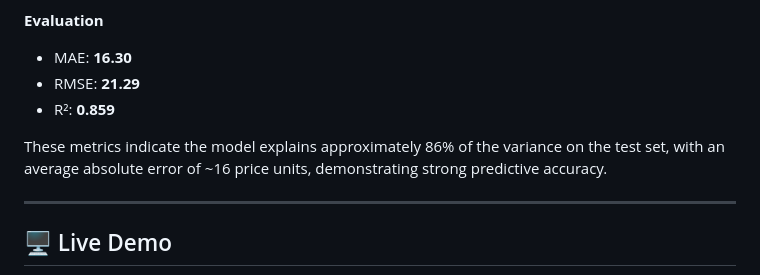
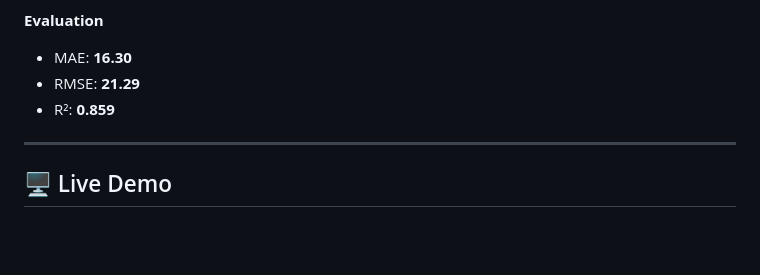
Before and after one commit to Raiyyan355/Time-series-forecasting--LSTM-, a Markdown page: README.md, the part around the change. GitHub-like rendering; blank space fills up the shorter version.

```diff
--- a/README.md
+++ b/README.md
@@ -11,9 +11,6 @@ This project implements a time-series forecasting pipeline using an LSTM neural
 - MAE: **16.30**
 - RMSE: **21.29**
 - R²: **0.859**
-
-These metrics indicate the model explains approximately 86% of the variance on the test set, with an average absolute error of ~16 price units, demonstrating strong predictive accuracy.
-
 ---
 ## 🖥️ Live Demo
 ![image](https://github.com/Raiyyan355/Time-series-forecasting--LSTM-/blob/main/screenshot-1759143922485.png?raw=true)
```
